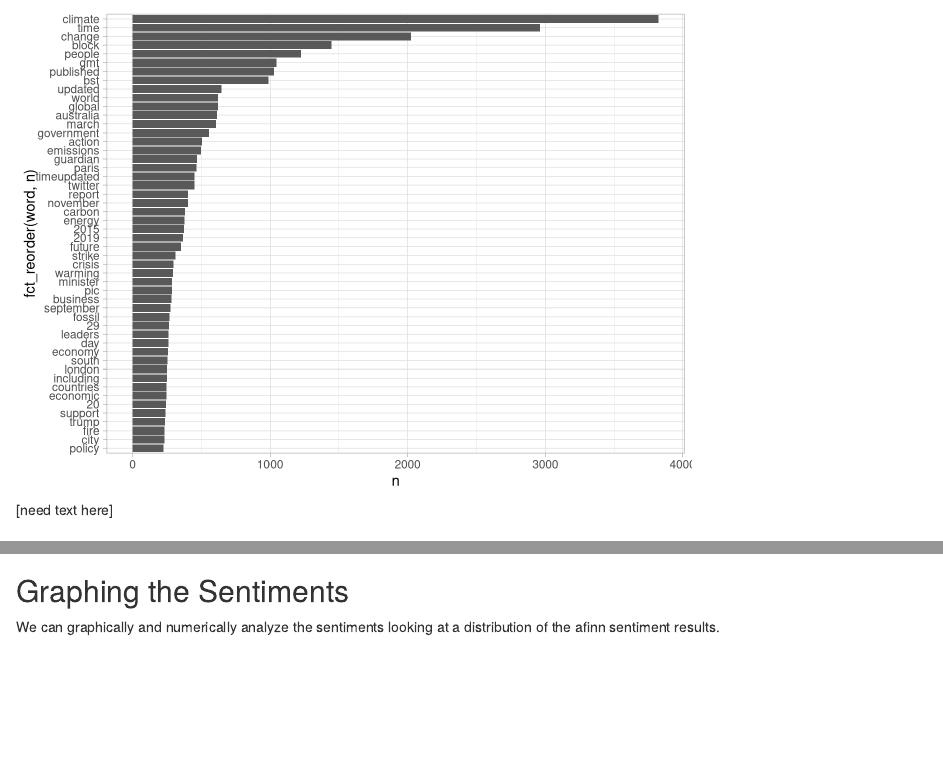
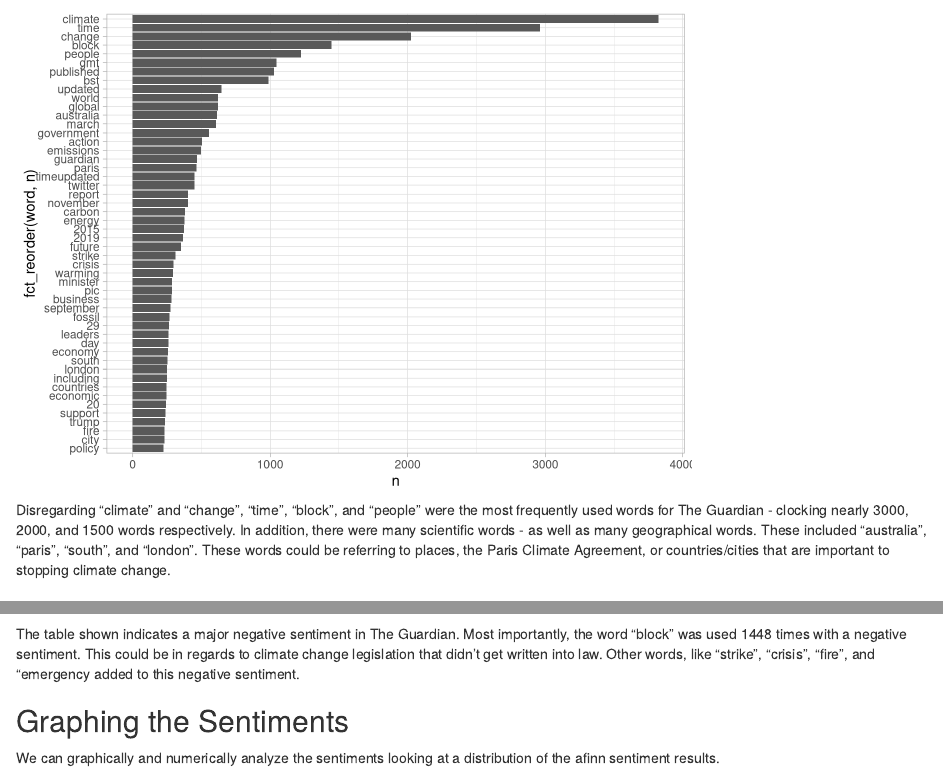
Before and after one commit to jasminedogu/ClimateChange, an R Markdown document (TidyTextProject.Rmd): the page in a window 1100 px wide, from 2550 px down, and a second part further down, joined at a grey line. Rendered offline with R 4.5, knitr and Pandoc, with nearby package versions; some code elsewhere in the file could not run offline.

Commit message:
text update

````diff
--- a/TidyTextProject.Rmd
+++ b/TidyTextProject.Rmd
@@ -118,7 +118,7 @@ We can see in the plot that "climate" and "change" were yet again the most used
 guard_freq<- frequency_of_words(guardian)
 quick_plot(guard_freq)
 ```
-[need text here]
+Disregarding "climate" and "change", "time", "block", and "people" were the most frequently used words for The Guardian - clocking nearly 3000, 2000, and 1500 words respectively. In addition, there were many scientific words - as well as many geographical words. These included "australia", "paris", "south", and "london". These words could be referring to places, the Paris Climate Agreement, or countries/cities that are important to stopping climate change.
 
 
 ## Analyzing the Sentiment
@@ -214,6 +214,8 @@ publication_bing(guard_freq)
 guard_affin<- publication_afinn(guard_freq)
 guard_affin
 ```
+The table shown indicates a major negative sentiment in The Guardian. Most importantly, the word "block" was used 1448 times with a negative sentiment. This could be in regards to climate change legislation that didn't get written into law. Other words, like "strike", "crisis", "fire", and "emergency added to this negative sentiment.
+
 ## Graphing the Sentiments
 
 We can graphically and numerically analyze the sentiments looking at a distribution of the afinn sentiment results.
````
Also changed, not shown: TidyTextProject.Rmd (2 more changed lines).
